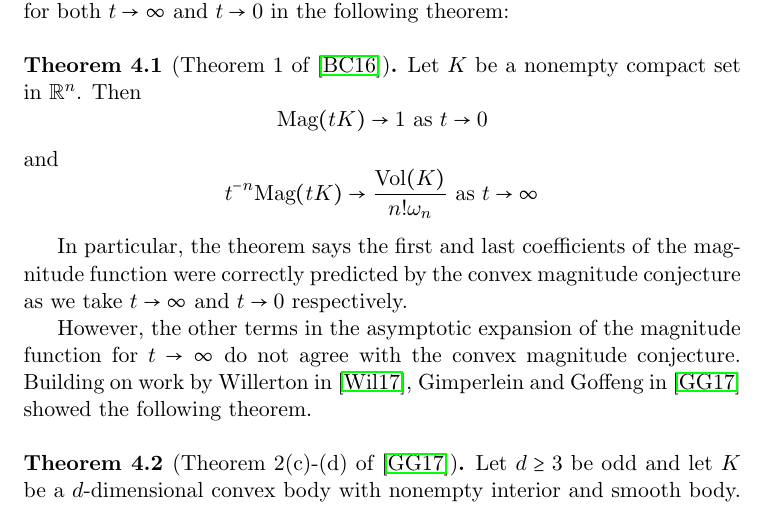
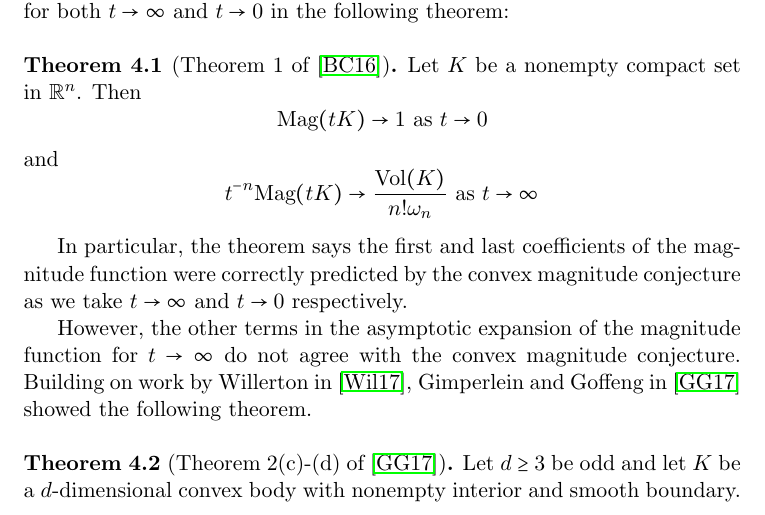
Before and after one commit to steuyve/mastersthesis, a LaTeX thesis (writing/thesis.tex): part of page 15 of 38, cut so that both start at the same text. Compiled offline with pdfLaTeX.

Commit message:
Last revisions suggested by Prof. Meckes:
- fix typo in Theorem 4.2 smooth body -> smooth boundary.
- change figure 7 to be less misleading and only show data points.

```diff
--- a/writing/thesis.tex
+++ b/writing/thesis.tex
@@ -408,7 +408,7 @@ In particular, the theorem says the first and last coefficients of the magnitude
 However, the other terms in the asymptotic expansion of the magnitude function for $t\to\infty$ do not agree with the convex magnitude conjecture. Building on work by Willerton in \cite{willerton_magnitude_2017}, Gimperlein and Goffeng in \cite{gimperlein_magnitude_2017} showed the following theorem.
 
 \begin{theo}[Theorem 2(c)-(d) of \cite{gimperlein_magnitude_2017}]\label{theo:largeasym}
-Let $d\geq3$ be odd and let $K$ be a $d$-dimensional convex body with nonempty interior and smooth body. Then
+Let $d\geq3$ be odd and let $K$ be a $d$-dimensional convex body with nonempty interior and smooth boundary. Then
 \begin{align*}
 \text{Mag}(tK) &= \frac{1}{d!\omega_d}\left(V_d(K)t^d+(d+1)V_{d-1}(K)t^{d-1}+\frac{\pi}{4}(d+1)^2V_{d-2}(K)t^{d-2}\right) \\
 &\qquad+ O(t^{d-3}).
```
Also changed, not shown: writing/secs.eps, 1 other file.
